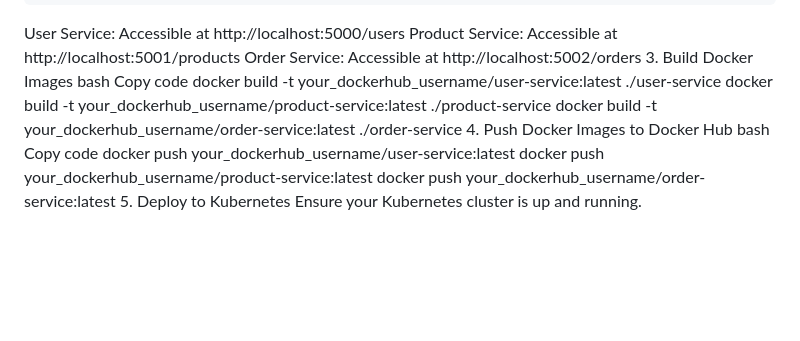
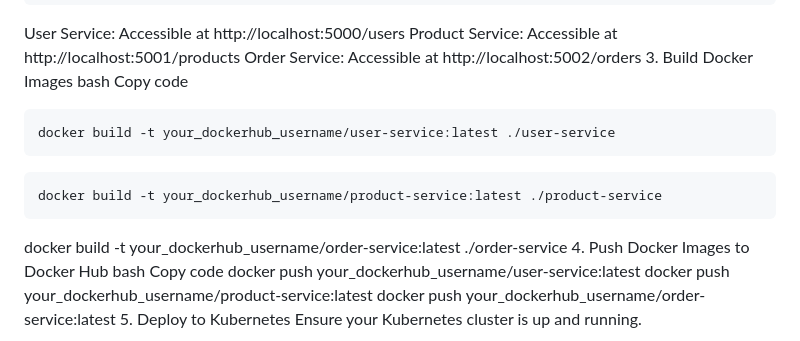
Before and after one commit to Mouryat3007/microservices, a Markdown page: README.md, the part around the change. Rendered like a GitHub page; blank space fills up the shorter version.

````diff
--- a/README.md
+++ b/README.md
@@ -57,8 +57,12 @@ Order Service: Accessible at http://localhost:5002/orders
 3. Build Docker Images
 bash
 Copy code
+```bash
 docker build -t your_dockerhub_username/user-service:latest ./user-service
+```
+```bash
 docker build -t your_dockerhub_username/product-service:latest ./product-service
+```
 docker build -t your_dockerhub_username/order-service:latest ./order-service
 4. Push Docker Images to Docker Hub
 bash
````
